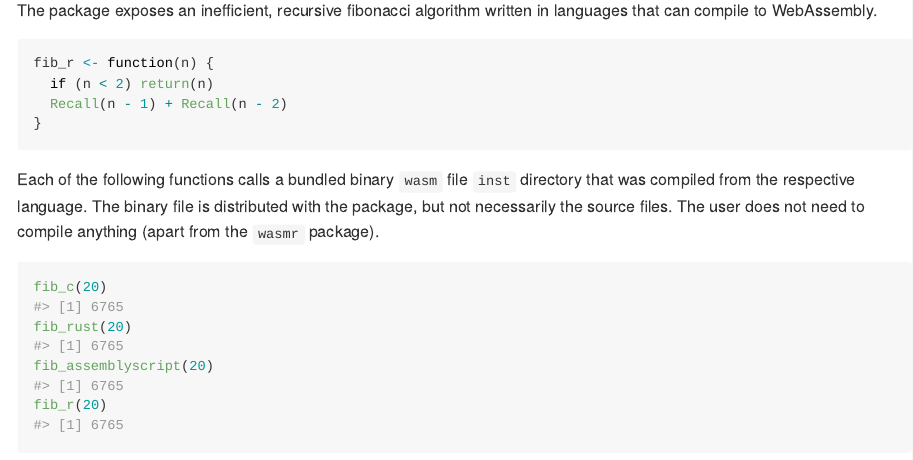
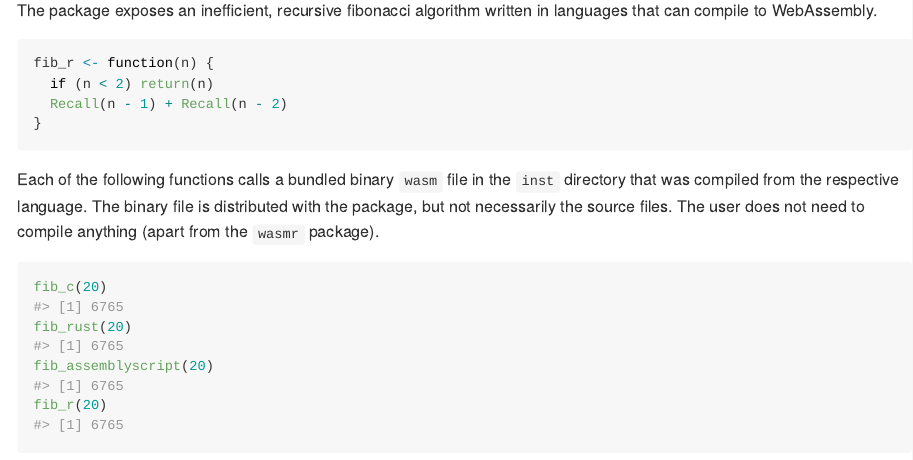
Before and after one commit to dirkschumacher/polyglotr, an R Markdown document (README.Rmd): the page in a window 1100 px wide, from 320 px down. The pictures show the output file README.md that the author committed with the source, drawn offline in the style of GitHub; badge pictures from the web are left out.

Commit message:
Update docs

````diff
--- a/README.Rmd
+++ b/README.Rmd
@@ -37,7 +37,7 @@ fib_r <- function(n) {
 ```
 
 
-Each of the following functions calls a bundled binary `wasm` file `inst` directory that was compiled from the respective language. The binary file is distributed with the package, but not necessarily the source files. The user does not need to compile anything (apart from the `wasmr` package).
+Each of the following functions calls a bundled binary `wasm` file in the `inst` directory that was compiled from the respective language. The binary file is distributed with the package, but not necessarily the source files. The user does not need to compile anything (apart from the `wasmr` package).
 
 ```{r}
 fib_c(20)
````
Also changed, not shown: README.md, README.Rmd (1 more changed lines).
